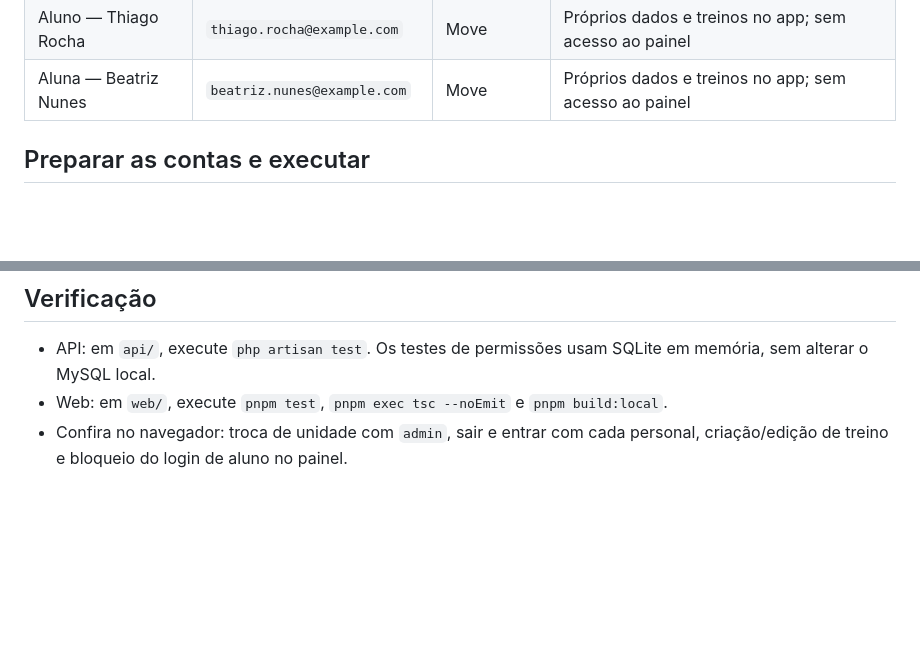
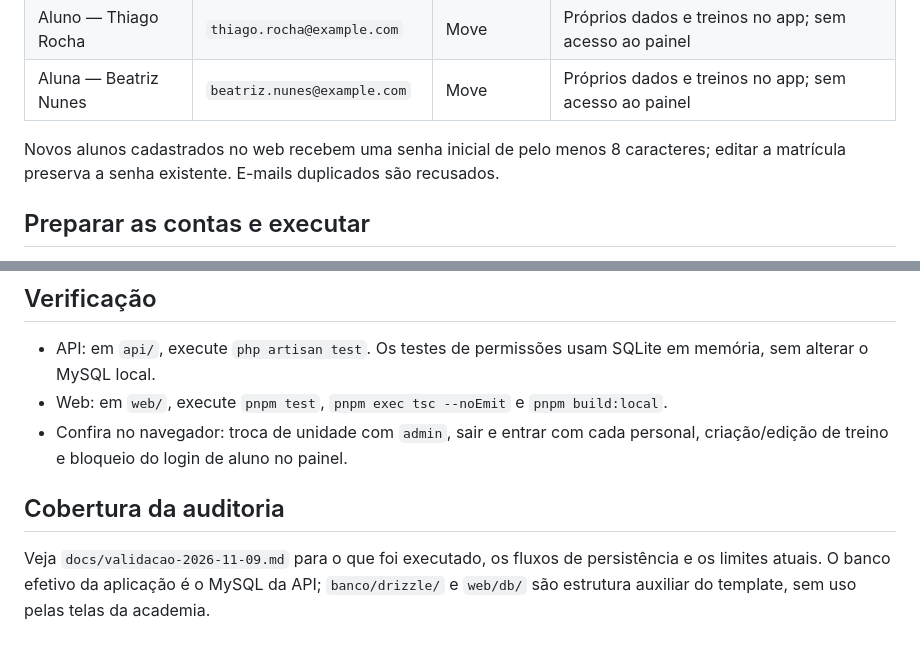
Before and after one commit to joaofdemoura/Proj_AcademiaFR, a Markdown page: README.md, 2 parts joined by grey strips. GitHub-like rendering; blank space fills up the shorter version.

Commit message:
docs: alinha cadastro de alunos e verificações do projeto

```diff
--- a/README.md
+++ b/README.md
@@ -17,6 +17,8 @@ Contas destinadas a desenvolvimento local. Defina as senhas dos administradores
 | Aluna — Larissa Mendes | `larissa.mendes@example.com` | Pryme | Próprios dados e treinos no app; sem acesso ao painel |
 | Aluno — Thiago Rocha | `thiago.rocha@example.com` | Move | Próprios dados e treinos no app; sem acesso ao painel |
 | Aluna — Beatriz Nunes | `beatriz.nunes@example.com` | Move | Próprios dados e treinos no app; sem acesso ao painel |
+
+Novos alunos cadastrados no web recebem uma senha inicial de pelo menos 8 caracteres; editar a matrícula preserva a senha existente. E-mails duplicados são recusados.
 
 ## Preparar as contas e executar
 
@@ -44,3 +46,8 @@ O SQL não cadastra planos ou treinos. Cadastre um plano antes de matricular um
 - API: em `api/`, execute `php artisan test`. Os testes de permissões usam SQLite em memória, sem alterar o MySQL local.
 - Web: em `web/`, execute `pnpm test`, `pnpm exec tsc --noEmit` e `pnpm build:local`.
 - Confira no navegador: troca de unidade com `admin`, sair e entrar com cada personal, criação/edição de treino e bloqueio do login de aluno no painel.
+
+
+## Cobertura da auditoria
+
+Veja `docs/validacao-2026-11-09.md` para o que foi executado, os fluxos de persistência e os limites atuais. O banco efetivo da aplicação é o MySQL da API; `banco/drizzle/` e `web/db/` são estrutura auxiliar do template, sem uso pelas telas da academia.
```
